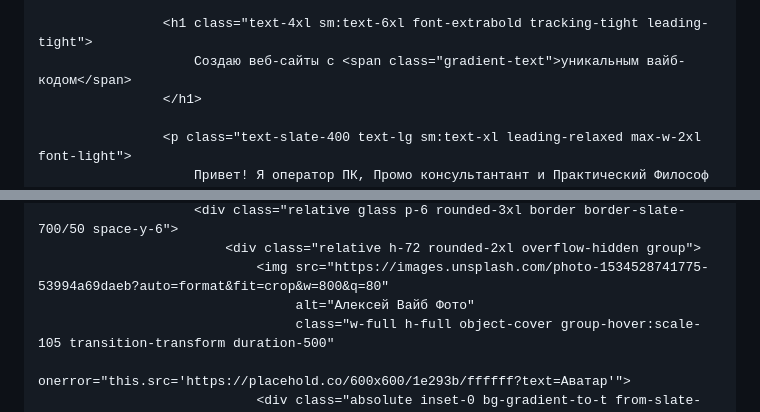
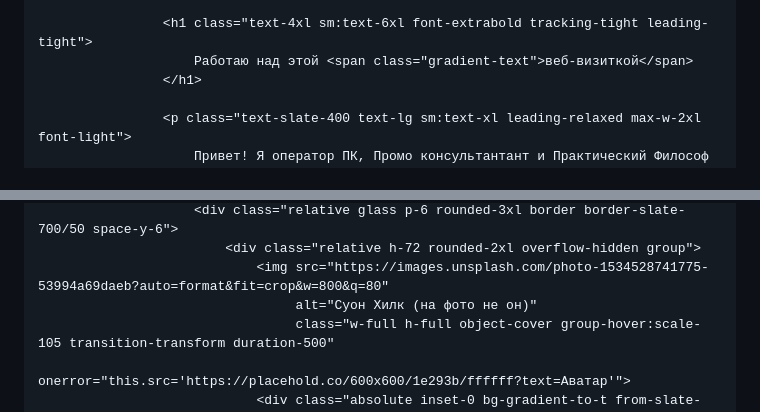
Before and after one commit to soonhil/soonhil.github.io, a Markdown page: README.md, 2 parts joined by grey strips. Rendered like a GitHub page.

```diff
--- a/README.md
+++ b/README.md
@@ -185,7 +185,7 @@
                     </div>
 
                     <h1 class="text-4xl sm:text-6xl font-extrabold tracking-tight leading-tight">
-                        Создаю веб-сайты с <span class="gradient-text">уникальным вайб-кодом</span>
+                        Работаю над этой <span class="gradient-text">веб-визиткой</span>
                     </h1>
 
                     <p class="text-slate-400 text-lg sm:text-xl leading-relaxed max-w-2xl font-light">
@@ -227,7 +227,7 @@
                         <div class="relative glass p-6 rounded-3xl border border-slate-700/50 space-y-6">
                             <div class="relative h-72 rounded-2xl overflow-hidden group">
                                 <img src="https://images.unsplash.com/photo-1534528741775-53994a69daeb?auto=format&fit=crop&w=800&q=80"
-                                     alt="Алексей Вайб Фото"
+                                     alt="Суон Хилк (на фото не он)"
                                      class="w-full h-full object-cover group-hover:scale-105 transition-transform duration-500"
                                      onerror="this.src='https://placehold.co/600x600/1e293b/ffffff?text=Аватар'">
                                 <div class="absolute inset-0 bg-gradient-to-t from-slate-950 via-transparent to-transparent opacity-80"></div>
```
Also changed, not shown: other parts of README.md (+4 -4 lines).
